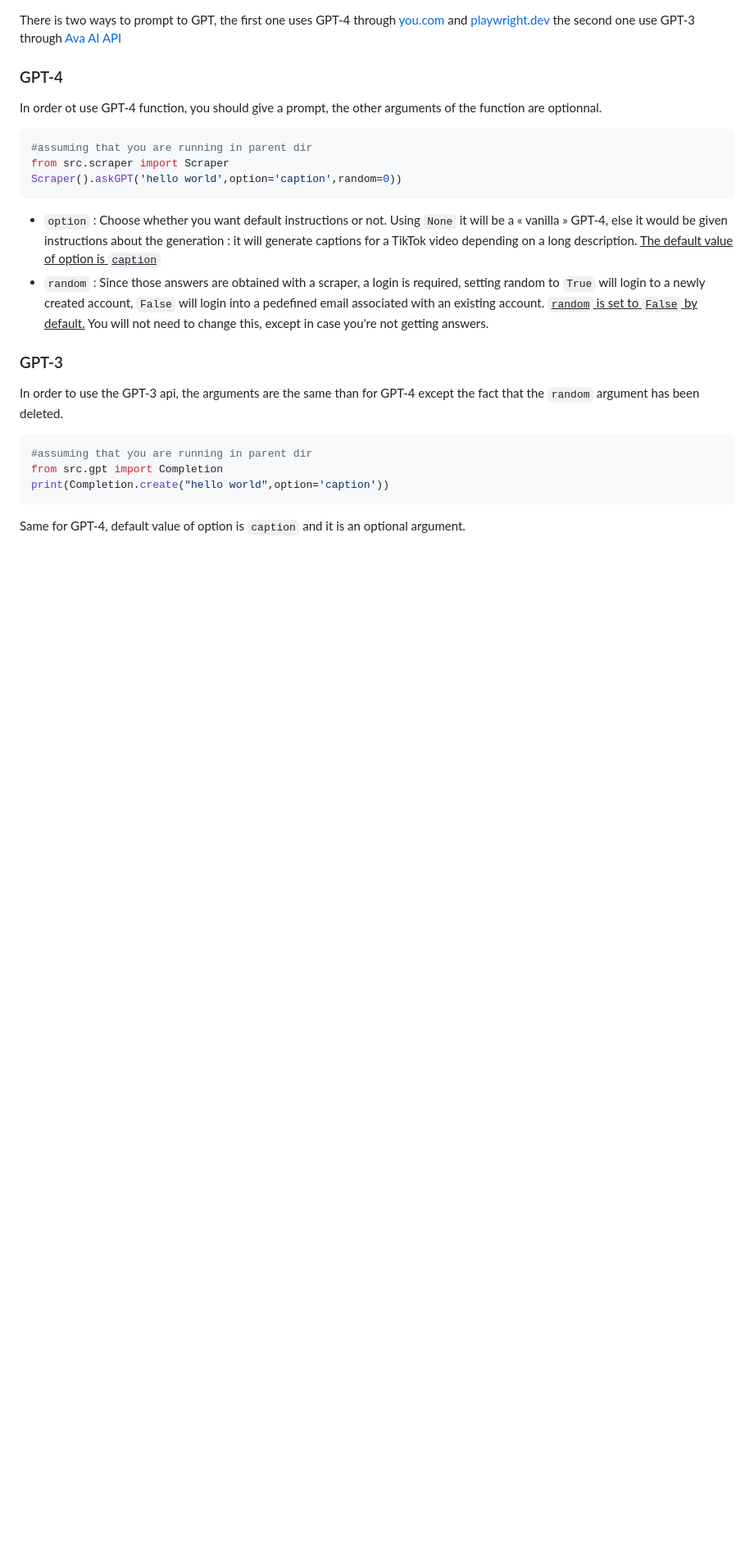
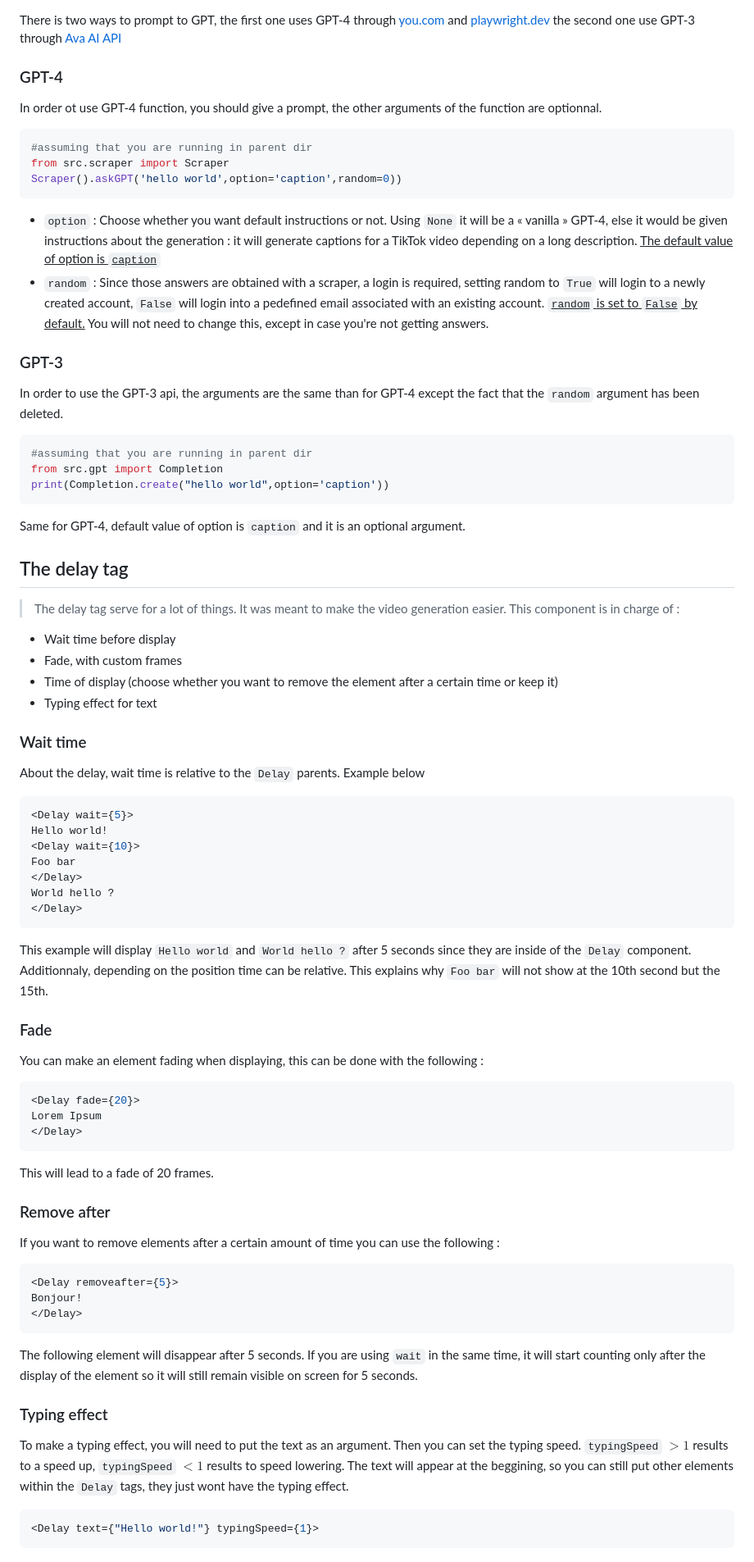
Before and after one commit to World-of-Enlighten/VideoGeneration, a Markdown page: README.md, the part around the change printed below. Shown: that part at 82% size. Drawn GitHub-style; blank space fills up the shorter version.

Commit message:
completed readme

````diff
--- a/README.md
+++ b/README.md
@@ -129,3 +134,56 @@ print(Completion.create("hello world",option='caption'))
 ```
 
 Same for GPT-4, default value of option is `caption` and it is an optional argument.
+
+## <a id="delay">The delay tag</a>
+
+> The delay tag serve for a lot of things. It was meant to make the video generation easier. This component is in charge of :
+
+- Wait time before display
+- Fade, with custom frames
+- Time of display (choose whether you want to remove the element after a certain time or keep it)
+- Typing effect for text
+
+
+### Wait time
+About the delay, wait time is relative to the `Delay` parents. Example below
+```tsx
+<Delay wait={5}>
+Hello world!
+<Delay wait={10}>
+Foo bar
+</Delay>
+World hello ?
+</Delay>
+```
+This example will display `Hello world` and `World hello ?` after 5 seconds since they are inside of the `Delay` component. Additionnaly, depending on the position time can be relative. This explains why `Foo bar` will not show at the 10th second but the 15th.
+
+### Fade
+
+You can make an element fading when displaying, this can be done with the following :
+```tsx
+<Delay fade={20}>
+Lorem Ipsum
+</Delay>
+```
+This will lead to a fade of 20 frames.
+
+### Remove after
+
+If you want to remove elements after a certain amount of time you can use the following :
+```tsx
+<Delay removeafter={5}>
+Bonjour!
+</Delay>
+```
+The following element will disappear after 5 seconds. If you are using `wait` in the same time, it will start counting only after the display of the element so it will still remain visible on screen for 5 seconds.
+
+
+### Typing effect
+
+To make a typing effect, you will need to put the text as an argument. Then you can set the typing speed. `typingSpeed` $> 1$ results to a speed up, `typingSpeed` $< 1$ results to speed lowering.
+The text will appear at the beggining, so you can still put other elements within the `Delay` tags, they just wont have the typing effect.
+
+```tsx
+<Delay text={"Hello world!"} typingSpeed={1}>
+```
````
Also changed, not shown: other parts of README.md (+5 -0 lines).
